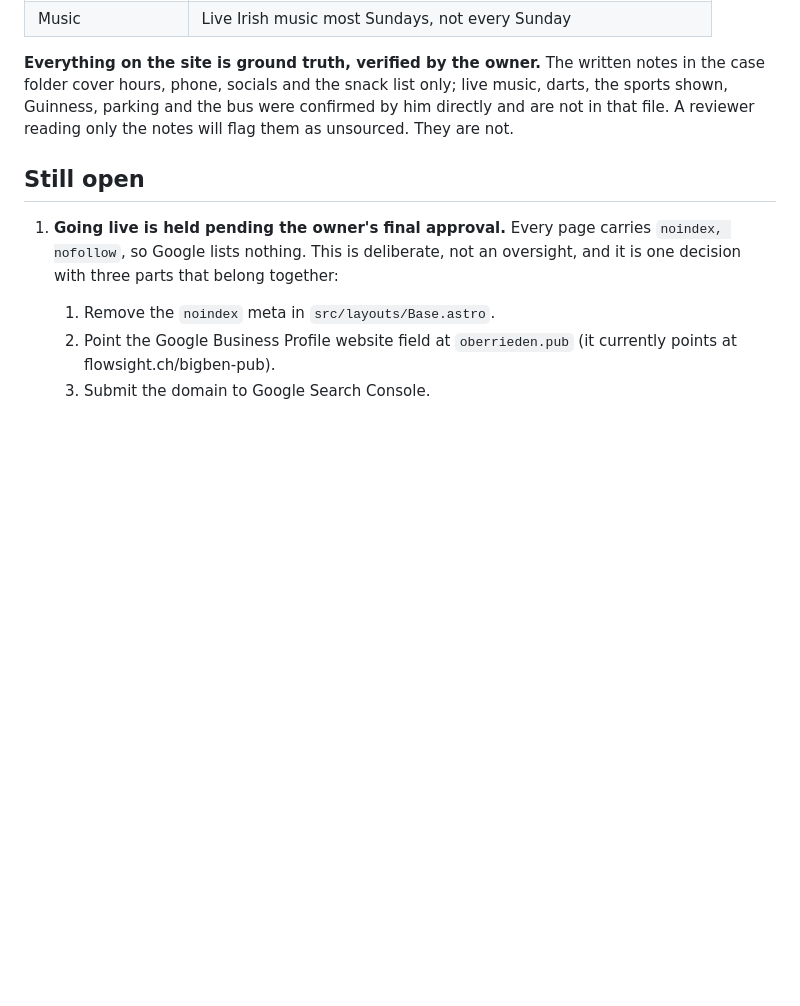
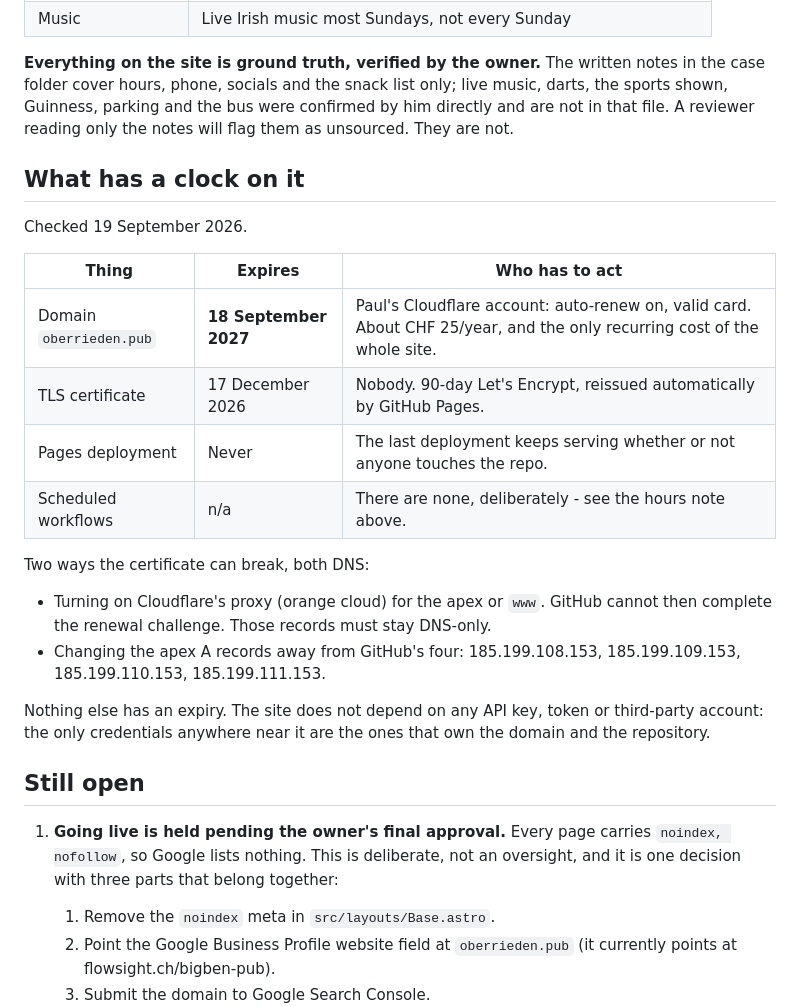
Before and after one commit to oberrieden-pub/bigben, a Markdown page: README.md, the part around the change. Rendered like a GitHub page; blank space fills up the shorter version.

Commit message:
Write down everything with an expiry date
Asked whether Pages times out. It does not - a deployment keeps serving
regardless of activity. But three things around it do have clocks, and
only one of them needs a human.

Domain expires 18 September 2027, twelve months from registration, and is
the only recurring cost. The certificate expires 17 December 2026 and
renews itself; the only ways it breaks are turning on Cloudflare's proxy
or moving the apex A records off GitHub's four, so both are named.

Recorded with the dates and the IPs so the next person does not have to
rediscover them.

Co-Authored-By: Claude Opus 5 <noreply@anthropic.com>

```diff
--- a/README.md
+++ b/README.md
@@ -117,6 +117,28 @@ live music, darts, the sports shown, Guinness, parking and the bus were
 confirmed by him directly and are not in that file. A reviewer reading only the
 notes will flag them as unsourced. They are not.
 
+## What has a clock on it
+
+Checked 19 September 2026.
+
+| Thing | Expires | Who has to act |
+|---|---|---|
+| Domain `oberrieden.pub` | **18 September 2027** | Paul's Cloudflare account: auto-renew on, valid card. About CHF 25/year, and the only recurring cost of the whole site. |
+| TLS certificate | 17 December 2026 | Nobody. 90-day Let's Encrypt, reissued automatically by GitHub Pages. |
+| Pages deployment | Never | The last deployment keeps serving whether or not anyone touches the repo. |
+| Scheduled workflows | n/a | There are none, deliberately - see the hours note above. |
+
+Two ways the certificate can break, both DNS:
+
+- Turning on Cloudflare's proxy (orange cloud) for the apex or `www`. GitHub
+  cannot then complete the renewal challenge. Those records must stay DNS-only.
+- Changing the apex A records away from GitHub's four:
+  185.199.108.153, 185.199.109.153, 185.199.110.153, 185.199.111.153.
+
+Nothing else has an expiry. The site does not depend on any API key, token or
+third-party account: the only credentials anywhere near it are the ones that
+own the domain and the repository.
+
 ## Still open
 
 1. **Going live is held pending the owner's final approval.** Every page carries
```
